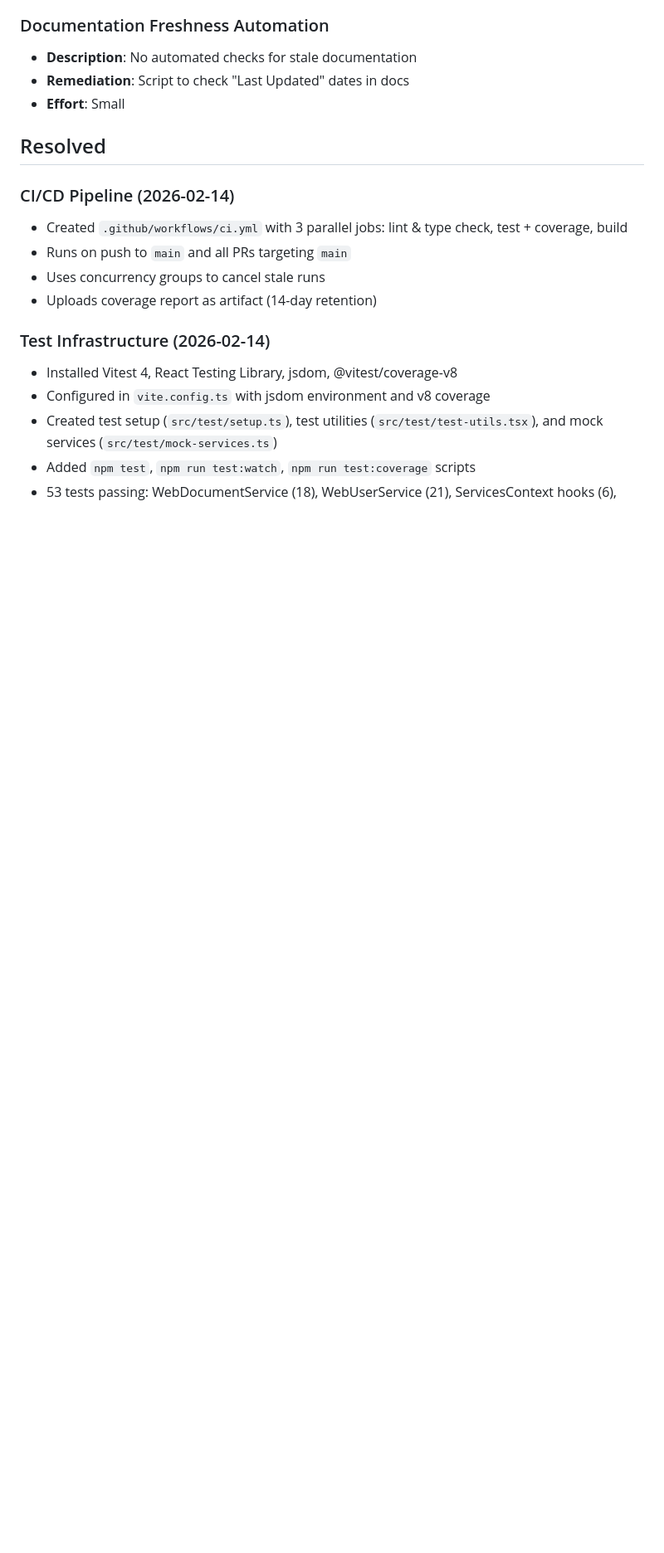
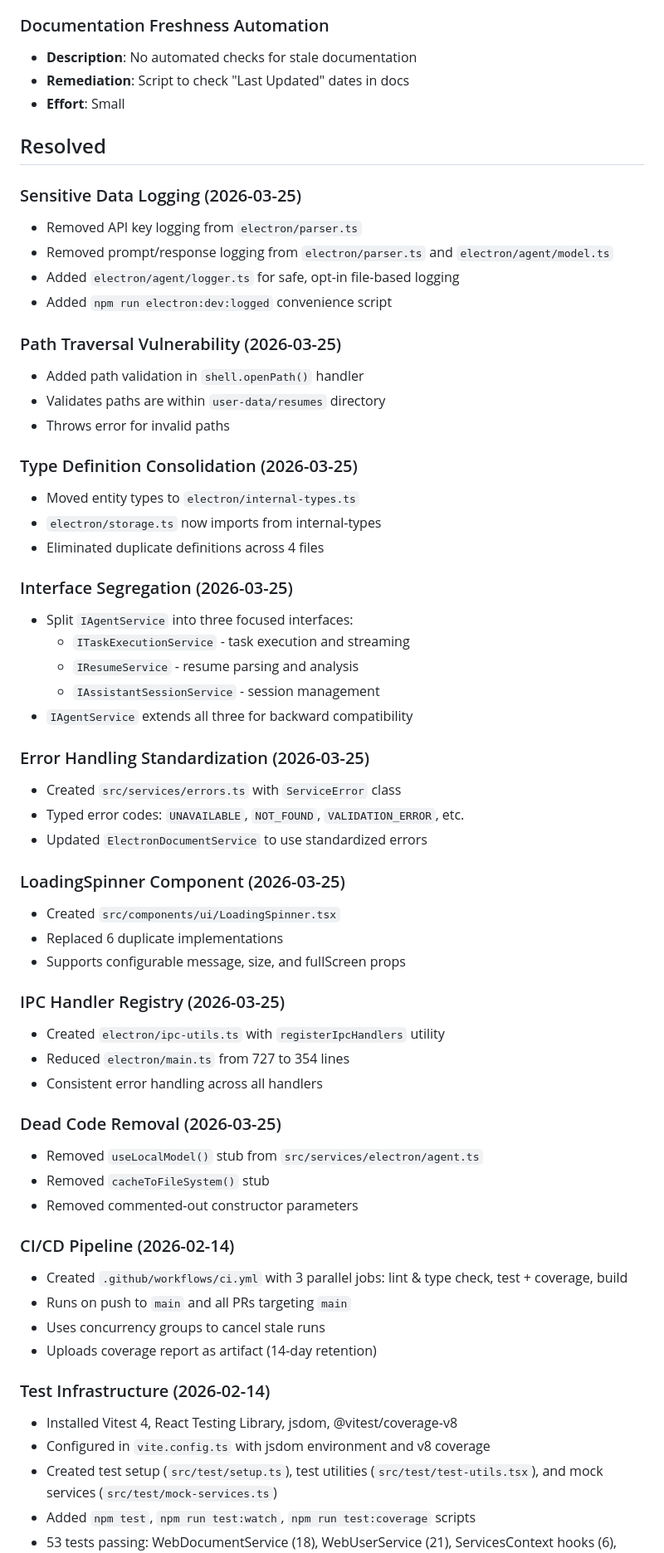
Before and after one commit to williamw04/Mockvue, a Markdown page: docs/exec-plans/tech-debt-tracker.md, the part around one of its changes. Shown at 83% size. GitHub-like rendering; blank space fills up the shorter version.

```diff
--- a/docs/exec-plans/tech-debt-tracker.md
+++ b/docs/exec-plans/tech-debt-tracker.md
@@ -81,6 +135,49 @@ This document tracks known technical debt, prioritization, and remediation plans
 - **Effort**: Small
 
 ## Resolved
+
+### Sensitive Data Logging (2026-03-25)
+- Removed API key logging from `electron/parser.ts`
+- Removed prompt/response logging from `electron/parser.ts` and `electron/agent/model.ts`
+- Added `electron/agent/logger.ts` for safe, opt-in file-based logging
+- Added `npm run electron:dev:logged` convenience script
+
+### Path Traversal Vulnerability (2026-03-25)
+- Added path validation in `shell.openPath()` handler
+- Validates paths are within `user-data/resumes` directory
+- Throws error for invalid paths
+
+### Type Definition Consolidation (2026-03-25)
+- Moved entity types to `electron/internal-types.ts`
+- `electron/storage.ts` now imports from internal-types
+- Eliminated duplicate definitions across 4 files
+
+### Interface Segregation (2026-03-25)
+- Split `IAgentService` into three focused interfaces:
+  - `ITaskExecutionService` - task execution and streaming
+  - `IResumeService` - resume parsing and analysis
+  - `IAssistantSessionService` - session management
+- `IAgentService` extends all three for backward compatibility
+
+### Error Handling Standardization (2026-03-25)
+- Created `src/services/errors.ts` with `ServiceError` class
+- Typed error codes: `UNAVAILABLE`, `NOT_FOUND`, `VALIDATION_ERROR`, etc.
+- Updated `ElectronDocumentService` to use standardized errors
+
+### LoadingSpinner Component (2026-03-25)
+- Created `src/components/ui/LoadingSpinner.tsx`
+- Replaced 6 duplicate implementations
+- Supports configurable message, size, and fullScreen props
+
+### IPC Handler Registry (2026-03-25)
+- Created `electron/ipc-utils.ts` with `registerIpcHandlers` utility
+- Reduced `electron/main.ts` from 727 to 354 lines
+- Consistent error handling across all handlers
+
+### Dead Code Removal (2026-03-25)
+- Removed `useLocalModel()` stub from `src/services/electron/agent.ts`
+- Removed `cacheToFileSystem()` stub
+- Removed commented-out constructor parameters
 
 ### CI/CD Pipeline (2026-02-14)
 - Created `.github/workflows/ci.yml` with 3 parallel jobs: lint & type check, test + coverage, build
```
Also changed, not shown: other parts of docs/exec-plans/tech-debt-tracker.md (+55 -1 lines), 1 other file.
